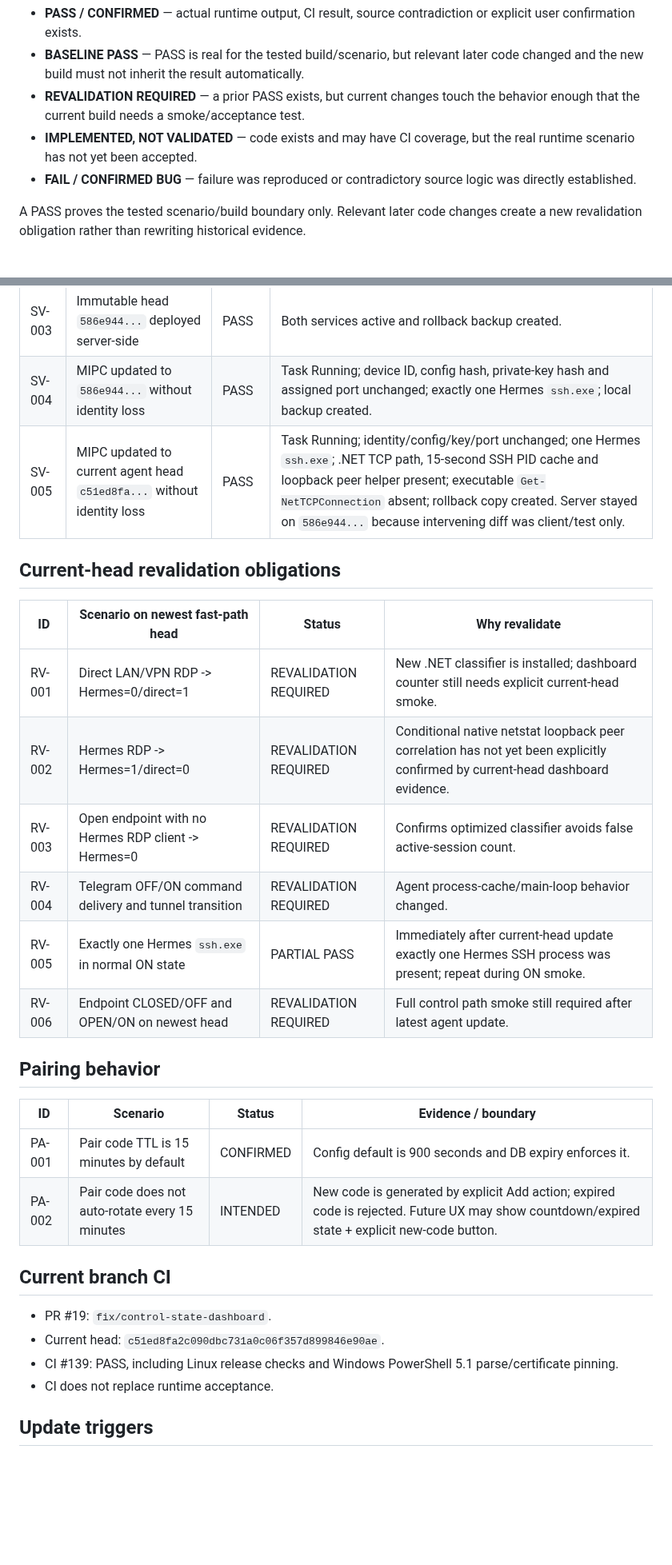
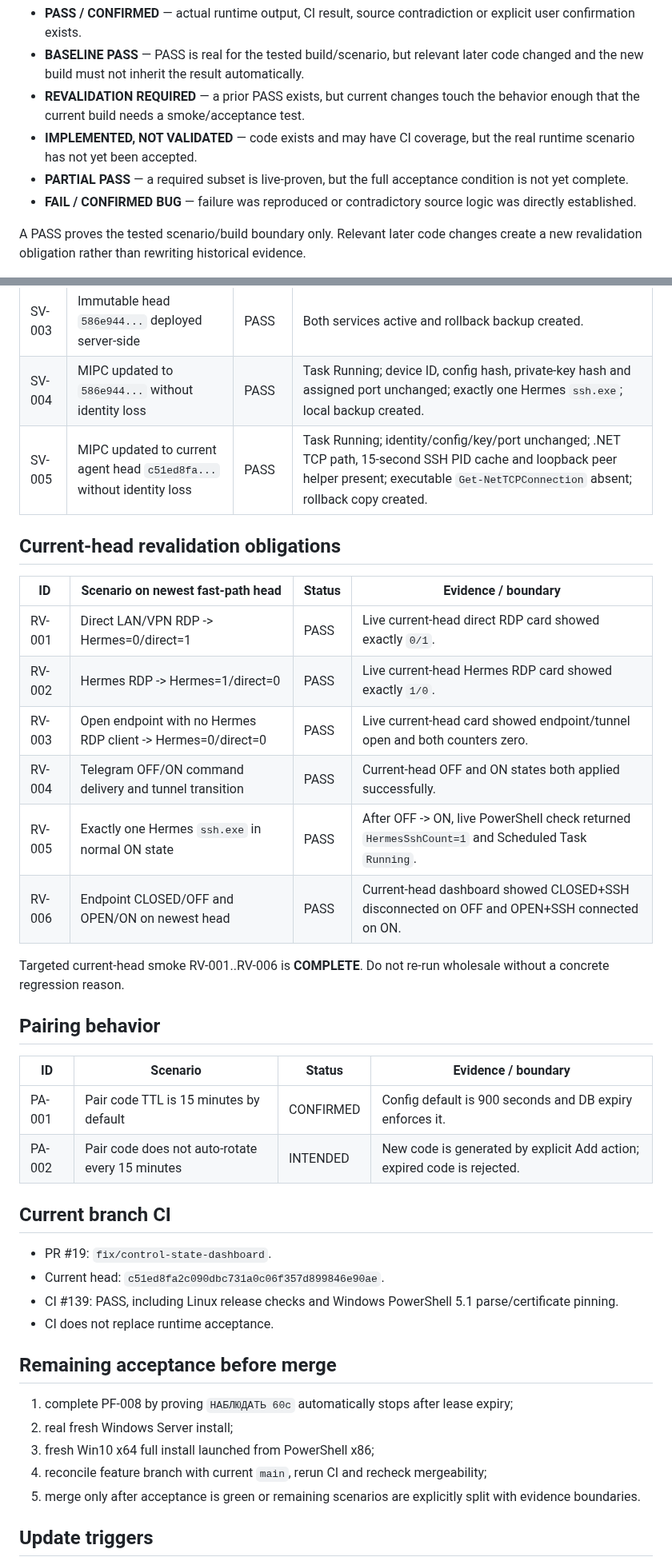
Before and after one commit to bakunity/RDP, a Markdown page: context/EVIDENCE_LEDGER.md, 2 parts joined by grey strips. Shown at 80% size. Drawn GitHub-style; blank space fills up the shorter version.

Commit message:
context: close RV-001..006 and record observe partial pass

```diff
--- a/context/EVIDENCE_LEDGER.md
+++ b/context/EVIDENCE_LEDGER.md
@@ -10,6 +10,7 @@ Purpose: durable project evidence that survives chat compression. This file reco
 - **BASELINE PASS** — PASS is real for the tested build/scenario, but relevant later code changed and the new build must not inherit the result automatically.
 - **REVALIDATION REQUIRED** — a prior PASS exists, but current changes touch the behavior enough that the current build needs a smoke/acceptance test.
 - **IMPLEMENTED, NOT VALIDATED** — code exists and may have CI coverage, but the real runtime scenario has not yet been accepted.
+- **PARTIAL PASS** — a required subset is live-proven, but the full acceptance condition is not yet complete.
 - **FAIL / CONFIRMED BUG** — failure was reproduced or contradictory source logic was directly established.
 
 A PASS proves the tested scenario/build boundary only. Relevant later code changes create a new revalidation obligation rather than rewriting historical evidence.
@@ -89,25 +90,27 @@ A PASS proves the tested scenario/build boundary only. Relevant later code chang
 | SV-002 | Linux listener is authoritative endpoint truth | PASS | Earlier Windows false-positive disappeared; dashboard matched Linux CLOSED/OPEN. |
 | SV-003 | Immutable head `586e944...` deployed server-side | PASS | Both services active and rollback backup created. |
 | SV-004 | MIPC updated to `586e944...` without identity loss | PASS | Task Running; device ID, config hash, private-key hash and assigned port unchanged; exactly one Hermes `ssh.exe`; local backup created. |
-| SV-005 | MIPC updated to current agent head `c51ed8fa...` without identity loss | PASS | Task Running; identity/config/key/port unchanged; one Hermes `ssh.exe`; .NET TCP path, 15-second SSH PID cache and loopback peer helper present; executable `Get-NetTCPConnection` absent; rollback copy created. Server stayed on `586e944...` because intervening diff was client/test only. |
+| SV-005 | MIPC updated to current agent head `c51ed8fa...` without identity loss | PASS | Task Running; identity/config/key/port unchanged; .NET TCP path, 15-second SSH PID cache and loopback peer helper present; executable `Get-NetTCPConnection` absent; rollback copy created. |
 
 ## Current-head revalidation obligations
 
-| ID | Scenario on newest fast-path head | Status | Why revalidate |
+| ID | Scenario on newest fast-path head | Status | Evidence / boundary |
 |---|---|---|---|
-| RV-001 | Direct LAN/VPN RDP -> Hermes=0/direct=1 | REVALIDATION REQUIRED | New .NET classifier is installed; dashboard counter still needs explicit current-head smoke. |
-| RV-002 | Hermes RDP -> Hermes=1/direct=0 | REVALIDATION REQUIRED | Conditional native netstat loopback peer correlation has not yet been explicitly confirmed by current-head dashboard evidence. |
-| RV-003 | Open endpoint with no Hermes RDP client -> Hermes=0 | REVALIDATION REQUIRED | Confirms optimized classifier avoids false active-session count. |
-| RV-004 | Telegram OFF/ON command delivery and tunnel transition | REVALIDATION REQUIRED | Agent process-cache/main-loop behavior changed. |
-| RV-005 | Exactly one Hermes `ssh.exe` in normal ON state | PARTIAL PASS | Immediately after current-head update exactly one Hermes SSH process was present; repeat during ON smoke. |
-| RV-006 | Endpoint CLOSED/OFF and OPEN/ON on newest head | REVALIDATION REQUIRED | Full control path smoke still required after latest agent update. |
+| RV-001 | Direct LAN/VPN RDP -> Hermes=0/direct=1 | PASS | Live current-head direct RDP card showed exactly `0/1`. |
+| RV-002 | Hermes RDP -> Hermes=1/direct=0 | PASS | Live current-head Hermes RDP card showed exactly `1/0`. |
+| RV-003 | Open endpoint with no Hermes RDP client -> Hermes=0/direct=0 | PASS | Live current-head card showed endpoint/tunnel open and both counters zero. |
+| RV-004 | Telegram OFF/ON command delivery and tunnel transition | PASS | Current-head OFF and ON states both applied successfully. |
+| RV-005 | Exactly one Hermes `ssh.exe` in normal ON state | PASS | After OFF -> ON, live PowerShell check returned `HermesSshCount=1` and Scheduled Task `Running`. |
+| RV-006 | Endpoint CLOSED/OFF and OPEN/ON on newest head | PASS | Current-head dashboard showed CLOSED+SSH disconnected on OFF and OPEN+SSH connected on ON. |
+
+Targeted current-head smoke RV-001..RV-006 is **COMPLETE**. Do not re-run wholesale without a concrete regression reason.
 
 ## Pairing behavior
 
 | ID | Scenario | Status | Evidence / boundary |
 |---|---|---|---|
 | PA-001 | Pair code TTL is 15 minutes by default | CONFIRMED | Config default is 900 seconds and DB expiry enforces it. |
-| PA-002 | Pair code does not auto-rotate every 15 minutes | INTENDED | New code is generated by explicit Add action; expired code is rejected. Future UX may show countdown/expired state + explicit new-code button. |
+| PA-002 | Pair code does not auto-rotate every 15 minutes | INTENDED | New code is generated by explicit Add action; expired code is rejected. |
 
 ## Current branch CI
 
@@ -116,6 +119,14 @@ A PASS proves the tested scenario/build boundary only. Relevant later code chang
 - CI #139: PASS, including Linux release checks and Windows PowerShell 5.1 parse/certificate pinning.
 - CI does not replace runtime acceptance.
 
+## Remaining acceptance before merge
+
+1. complete PF-008 by proving `НАБЛЮДАТЬ 60с` automatically stops after lease expiry;
+2. real fresh Windows Server install;
+3. fresh Win10 x64 full install launched from PowerShell x86;
+4. reconcile feature branch with current `main`, rerun CI and recheck mergeability;
+5. merge only after acceptance is green or remaining scenarios are explicitly split with evidence boundaries.
+
 ## Update triggers
 
 Update this ledger when live acceptance becomes PASS/FAIL, a root cause is confirmed, deployment provenance changes, a fix is live-accepted, or relevant code invalidates an older PASS. Do not add routine commands or speculative ideas.
```
Also changed, not shown: other parts of context/EVIDENCE_LEDGER.md (+15 -15 lines).
